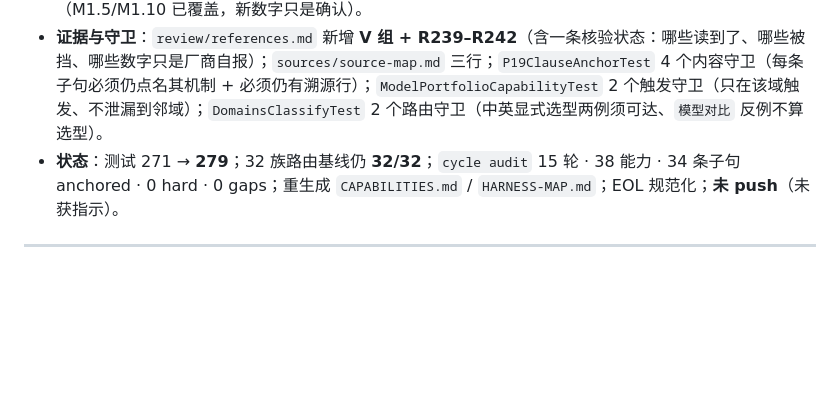
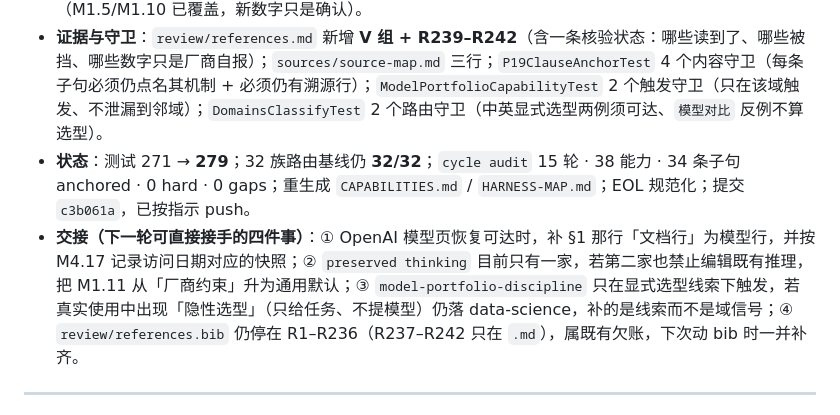
Before and after one commit to LengyanReader/research_foodie, a Markdown page: harness_factory/tasks/PROGRESS.md, the part around the change. GitHub-like rendering; blank space fills up the shorter version.

```diff
--- a/harness_factory/tasks/PROGRESS.md
+++ b/harness_factory/tasks/PROGRESS.md
@@ -17,7 +17,8 @@
 - **能力缺口与可达性**：`model-selection` 域有 L0–L5 说明却没有任何能力触发（与 P18 的「域有文档、路由无入口」同型）。新增 **`model-portfolio-discipline`**（仅 `domain=model-selection`）：需求矩阵 → 按阶段组合 → 在**声明的档位**上跑自己的留出集 → 带 id / 版本 / 档位记录的硬门禁；同分取更便宜的层，换层或换档即重开评测。但只加能力不够——实测「在 GPT 和 Claude 之间选一个模型…」被判成 `data-science`：邻域的通用信号（`model`/`模型`/`eval`/`评测`）按计数压过了选型域的精确短语，**能力等于不可达**。修法与 P18 同一条规则：**显式线索压过领域默认**——`_SELECTION_CUES`（which model / choose a model / 选一个模型 / 哪个模型 / 选型…）命中即定向 `model-selection`；`模型对比`/`model comparison` 刻意不做线索（消融与文献综述也这么写）。router 上原本是「—」的那一行现在指向它。
 - **刻意不加（M0.5，各记重访触发）**：厂商引用 API（义务已在 M4.13/M4.16）、computer-use 细节、fast mode、CCL 案例、`provider-routing` 能力（要求是记录与作废，不是选路）、1M 上下文指引（M1.5/M1.10 已覆盖，新数字只是确认）。
 - **证据与守卫**：`review/references.md` 新增 **V 组 + R239–R242**（含一条核验状态：哪些读到了、哪些被挡、哪些数字只是厂商自报）；`sources/source-map.md` 三行；`P19ClauseAnchorTest` 4 个内容守卫（每条子句必须仍点名其机制 + 必须仍有溯源行）；`ModelPortfolioCapabilityTest` 2 个触发守卫（只在该域触发、不泄漏到邻域）；`DomainsClassifyTest` 2 个路由守卫（中英显式选型两例须可达、`模型对比` 反例不算选型）。
-- **状态**：测试 271 → **279**；32 族路由基线仍 **32/32**；`cycle audit` 15 轮 · 38 能力 · 34 条子句 anchored · 0 hard · 0 gaps；重生成 `CAPABILITIES.md` / `HARNESS-MAP.md`；EOL 规范化；**未 push**（未获指示）。
+- **状态**：测试 271 → **279**；32 族路由基线仍 **32/32**；`cycle audit` 15 轮 · 38 能力 · 34 条子句 anchored · 0 hard · 0 gaps；重生成 `CAPABILITIES.md` / `HARNESS-MAP.md`；EOL 规范化；提交 `c3b061a`，已按指示 push。
+- **交接（下一轮可直接接手的四件事）**：① OpenAI 模型页恢复可达时，补 §1 那行「文档行」为模型行，并按 M4.17 记录访问日期对应的快照；② `preserved thinking` 目前只有一家，若第二家也禁止编辑既有推理，把 M1.11 从「厂商约束」升为通用默认；③ `model-portfolio-discipline` 只在显式选型线索下触发，若真实使用中出现「隐性选型」（只给任务、不提模型）仍落 data-science，补的是线索而不是域信号；④ `review/references.bib` 仍停在 R1–R236（R237–R242 只在 `.md`），属既有欠账，下次动 bib 时一并补齐。
 
 ---
 
```
Also changed, not shown: harness_factory/tasks/PLAN.md (+5 -0 lines).
